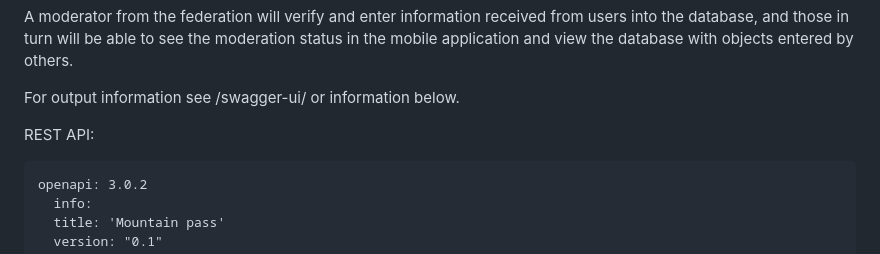
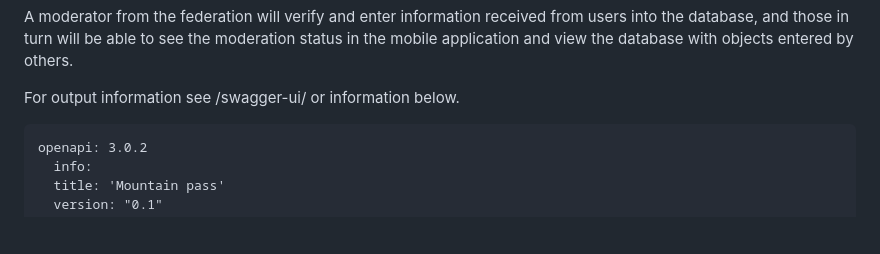
Before and after one commit to eartzhi/mountain_pass, a Markdown page: readme.md, the part around the change. Drawn GitHub-style; blank space fills up the shorter version.

Commit message:
less structured information for readme md

```diff
--- a/readme.md
+++ b/readme.md
@@ -13,8 +13,6 @@ A moderator from the federation will verify and enter information received from
 
 
 For output information see /swagger-ui/ or information below.
-
-REST API:
 
     openapi: 3.0.2
       info:
```
